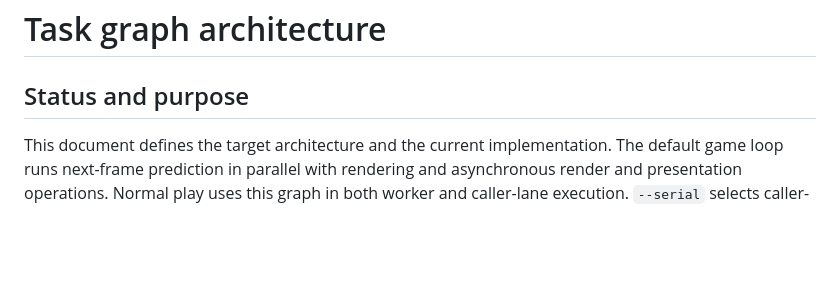
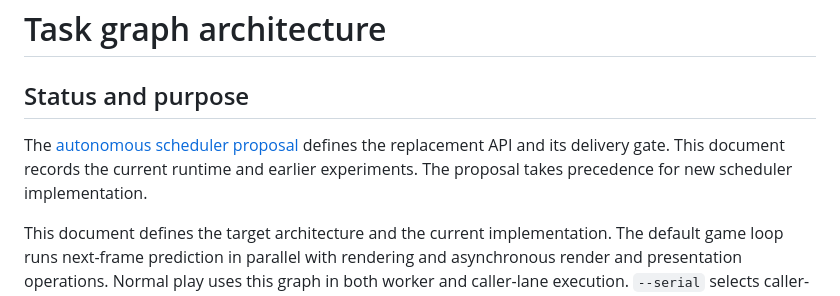
Before and after one commit to Hardcode84/10, a Markdown page: docs/runtime/task-graph.md, the part around the change. GitHub-like rendering; blank space fills up the shorter version.

```diff
--- a/docs/runtime/task-graph.md
+++ b/docs/runtime/task-graph.md
@@ -1,6 +1,10 @@
 # Task graph architecture
 
 ## Status and purpose
+
+The [autonomous scheduler proposal](scheduler.md) defines the replacement API
+and its delivery gate. This document records the current runtime and earlier
+experiments. The proposal takes precedence for new scheduler implementation.
 
 This document defines the target architecture and the current implementation.
 The default game loop runs next-frame prediction in parallel with rendering and asynchronous render
```
Also changed, not shown: docs/README.md (+3 -0 lines), docs/runtime/scheduler.md (added, +370 -0 lines).
